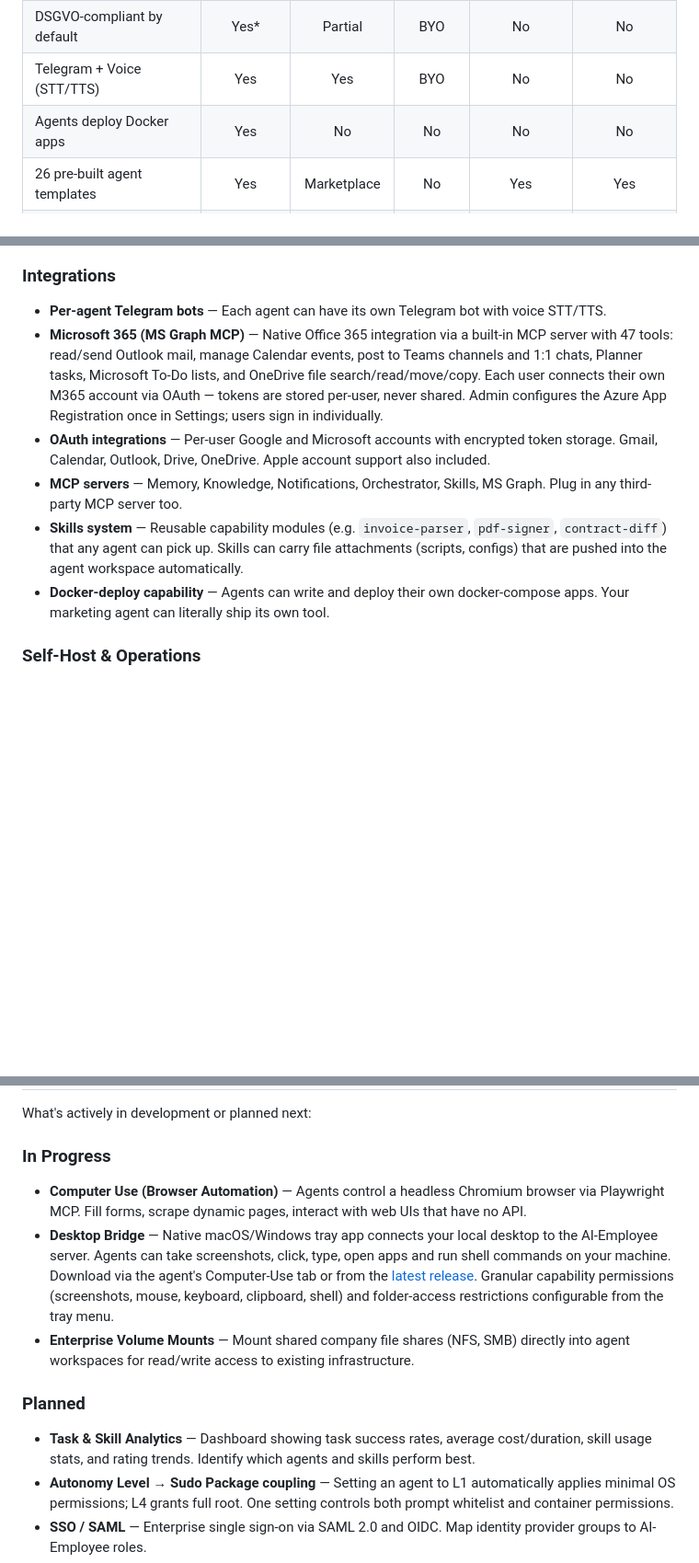
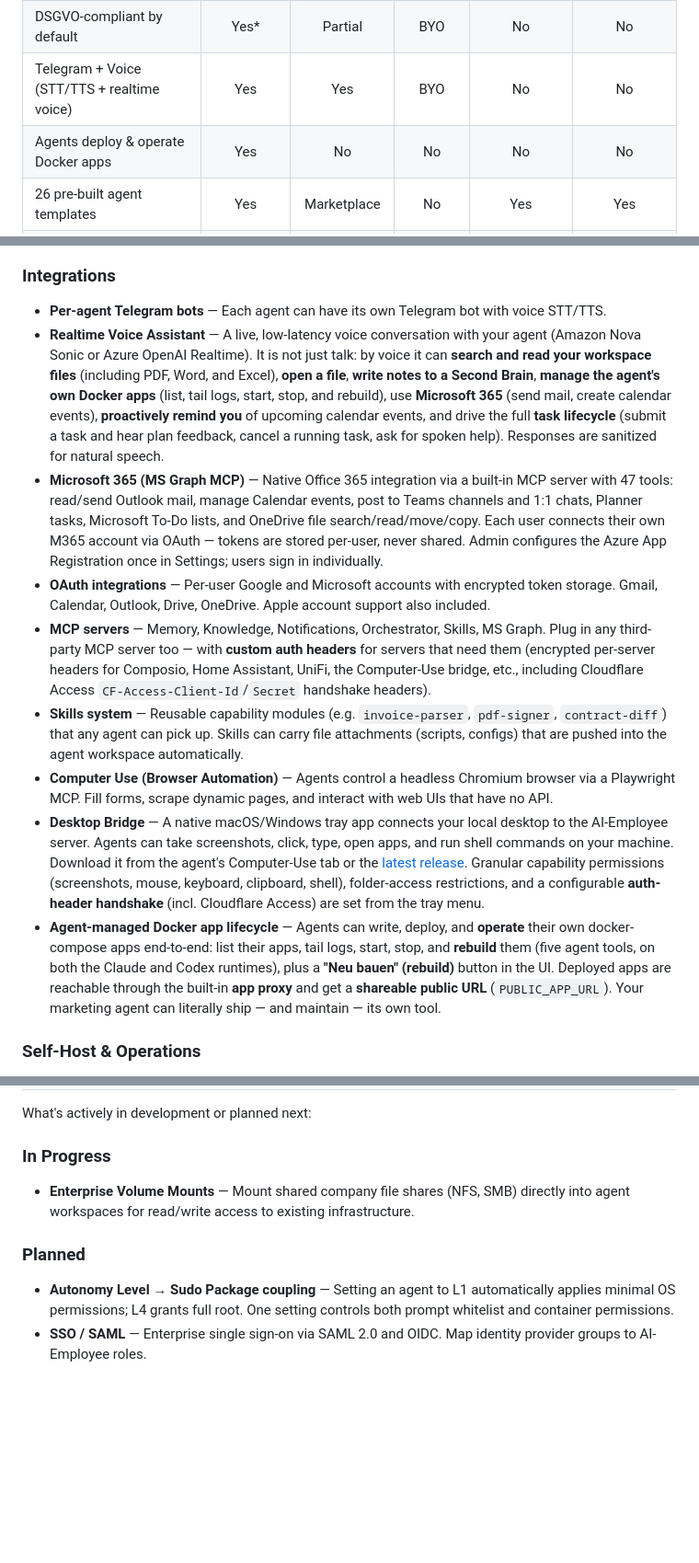
Before and after one commit to greeves89/AI-Employee, a Markdown page: README.md, 3 parts joined by grey strips. Shown at 92% size. Rendered like a GitHub page; blank space fills up the shorter version.

Commit message:
docs: sync README with CHANGELOG (up to v1.118.6)
Bring the README in line with the current CHANGELOG:
- version badge 1.55.24 -> 1.118.6
- refresh the "Aktuell" summary block (v1.99 -> v1.118)
- add Realtime Voice Assistant, Live-Steering, full agent-managed
  Docker app lifecycle, custom MCP auth headers, and Computer
  Use / Desktop Bridge to the feature sections
- clean up the Roadmap: remove items that already shipped
  (Skill Analytics, Computer Use, Desktop Bridge, Voice-to-task)

Co-Authored-By: Claude Opus 4.7 <noreply@anthropic.com>

```diff
--- a/README.md
+++ b/README.md
@@ -71,8 +71,8 @@ Here is how AI-Employee compares to the platforms people usually evaluate alongs
 | Meeting rooms (multi-agent chat) | Yes | No | Partial | No | No |
 | Persistent agent teams + lead-routing | Yes | No | Partial | No | No |
 | DSGVO-compliant by default | Yes* | Partial | BYO | No | No |
-| Telegram + Voice (STT/TTS) | Yes | Yes | BYO | No | No |
-| Agents deploy Docker apps | Yes | No | No | No | No |
+| Telegram + Voice (STT/TTS + realtime voice) | Yes | Yes | BYO | No | No |
+| Agents deploy & operate Docker apps | Yes | No | No | No | No |
 | 26 pre-built agent templates | Yes | Marketplace | No | Yes | Yes |
 | LLM-agnostic (Claude / GPT-5.x via Codex / Gemini / Bedrock / Azure / local) | Yes | Yes | Yes | No | No |
 
@@ -150,11 +151,14 @@ Database migrations run automatically on startup. Your data is persisted in name
 ### Integrations
 
 - **Per-agent Telegram bots** — Each agent can have its own Telegram bot with voice STT/TTS.
+- **Realtime Voice Assistant** — A live, low-latency voice conversation with your agent (Amazon Nova Sonic or Azure OpenAI Realtime). It is not just talk: by voice it can **search and read your workspace files** (including PDF, Word, and Excel), **open a file**, **write notes to a Second Brain**, **manage the agent's own Docker apps** (list, tail logs, start, stop, and rebuild), use **Microsoft 365** (send mail, create calendar events), **proactively remind you** of upcoming calendar events, and drive the full **task lifecycle** (submit a task and hear plan feedback, cancel a running task, ask for spoken help). Responses are sanitized for natural speech.
 - **Microsoft 365 (MS Graph MCP)** — Native Office 365 integration via a built-in MCP server with 47 tools: read/send Outlook mail, manage Calendar events, post to Teams channels and 1:1 chats, Planner tasks, Microsoft To-Do lists, and OneDrive file search/read/move/copy. Each user connects their own M365 account via OAuth — tokens are stored per-user, never shared. Admin configures the Azure App Registration once in Settings; users sign in individually.
 - **OAuth integrations** — Per-user Google and Microsoft accounts with encrypted token storage. Gmail, Calendar, Outlook, Drive, OneDrive. Apple account support also included.
-- **MCP servers** — Memory, Knowledge, Notifications, Orchestrator, Skills, MS Graph. Plug in any third-party MCP server too.
+- **MCP servers** — Memory, Knowledge, Notifications, Orchestrator, Skills, MS Graph. Plug in any third-party MCP server too — with **custom auth headers** for servers that need them (encrypted per-server headers for Composio, Home Assistant, UniFi, the Computer-Use bridge, etc., including Cloudflare Access `CF-Access-Client-Id`/`Secret` handshake headers).
 - **Skills system** — Reusable capability modules (e.g. `invoice-parser`, `pdf-signer`, `contract-diff`) that any agent can pick up. Skills can carry file attachments (scripts, configs) that are pushed into the agent workspace automatically.
-- **Docker-deploy capability** — Agents can write and deploy their own docker-compose apps. Your marketing agent can literally ship its own tool.
+- **Computer Use (Browser Automation)** — Agents control a headless Chromium browser via a Playwright MCP. Fill forms, scrape dynamic pages, and interact with web UIs that have no API.
+- **Desktop Bridge** — A native macOS/Windows tray app connects your local desktop to the AI-Employee server. Agents can take screenshots, click, type, open apps, and run shell commands on your machine. Download it from the agent's Computer-Use tab or the [latest release](https://github.com/greeves89/AI-Employee/releases/tag/bridge-latest). Granular capability permissions (screenshots, mouse, keyboard, clipboard, shell), folder-access restrictions, and a configurable **auth-header handshake** (incl. Cloudflare Access) are set from the tray menu.
+- **Agent-managed Docker app lifecycle** — Agents can write, deploy, and **operate** their own docker-compose apps end-to-end: list their apps, tail logs, start, stop, and **rebuild** them (five agent tools, on both the Claude and Codex runtimes), plus a **"Neu bauen" (rebuild)** button in the UI. Deployed apps are reachable through the built-in **app proxy** and get a **shareable public URL** (`PUBLIC_APP_URL`). Your marketing agent can literally ship — and maintain — its own tool.
 
 ### Self-Host & Operations
 
@@ -251,12 +255,9 @@ Real scenarios AI-Employee is already used for:
 What's actively in development or planned next:
 
 ### In Progress
-- **Computer Use (Browser Automation)** — Agents control a headless Chromium browser via Playwright MCP. Fill forms, scrape dynamic pages, interact with web UIs that have no API.
-- **Desktop Bridge** — Native macOS/Windows tray app connects your local desktop to the AI-Employee server. Agents can take screenshots, click, type, open apps and run shell commands on your machine. Download via the agent's Computer-Use tab or from the [latest release](https://github.com/greeves89/AI-Employee/releases/tag/bridge-latest). Granular capability permissions (screenshots, mouse, keyboard, clipboard, shell) and folder-access restrictions configurable from the tray menu.
 - **Enterprise Volume Mounts** — Mount shared company file shares (NFS, SMB) directly into agent workspaces for read/write access to existing infrastructure.
 
 ### Planned
-- **Task & Skill Analytics** — Dashboard showing task success rates, average cost/duration, skill usage stats, and rating trends. Identify which agents and skills perform best.
 - **Autonomy Level → Sudo Package coupling** — Setting an agent to L1 automatically applies minimal OS permissions; L4 grants full root. One setting controls both prompt whitelist and container permissions.
 - **SSO / SAML** — Enterprise single sign-on via SAML 2.0 and OIDC. Map identity provider groups to AI-Employee roles.
 - **Multi-tenant agent assignment** — Admins assign specific agents to specific users or teams. Fine-grained access control beyond the current RLS model.
```
Also changed, not shown: other parts of README.md (+3 -3 lines).
